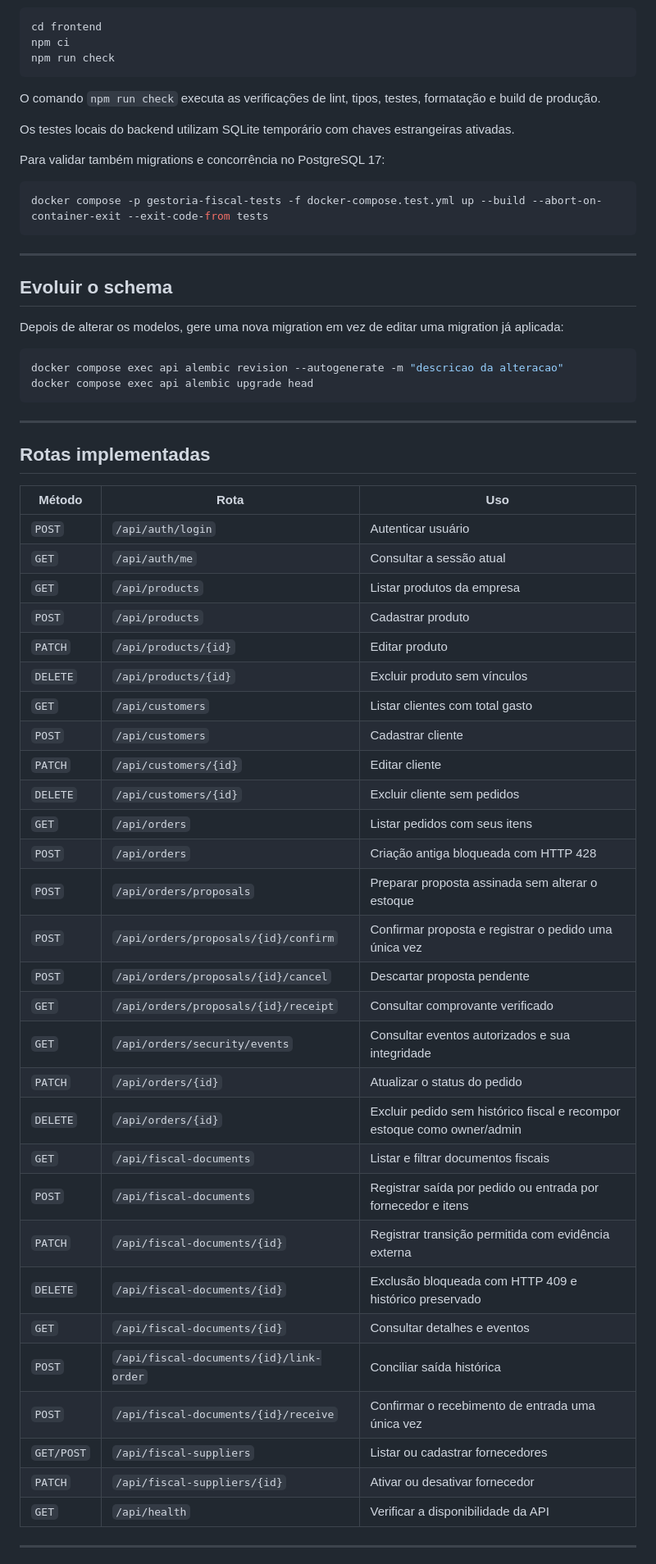
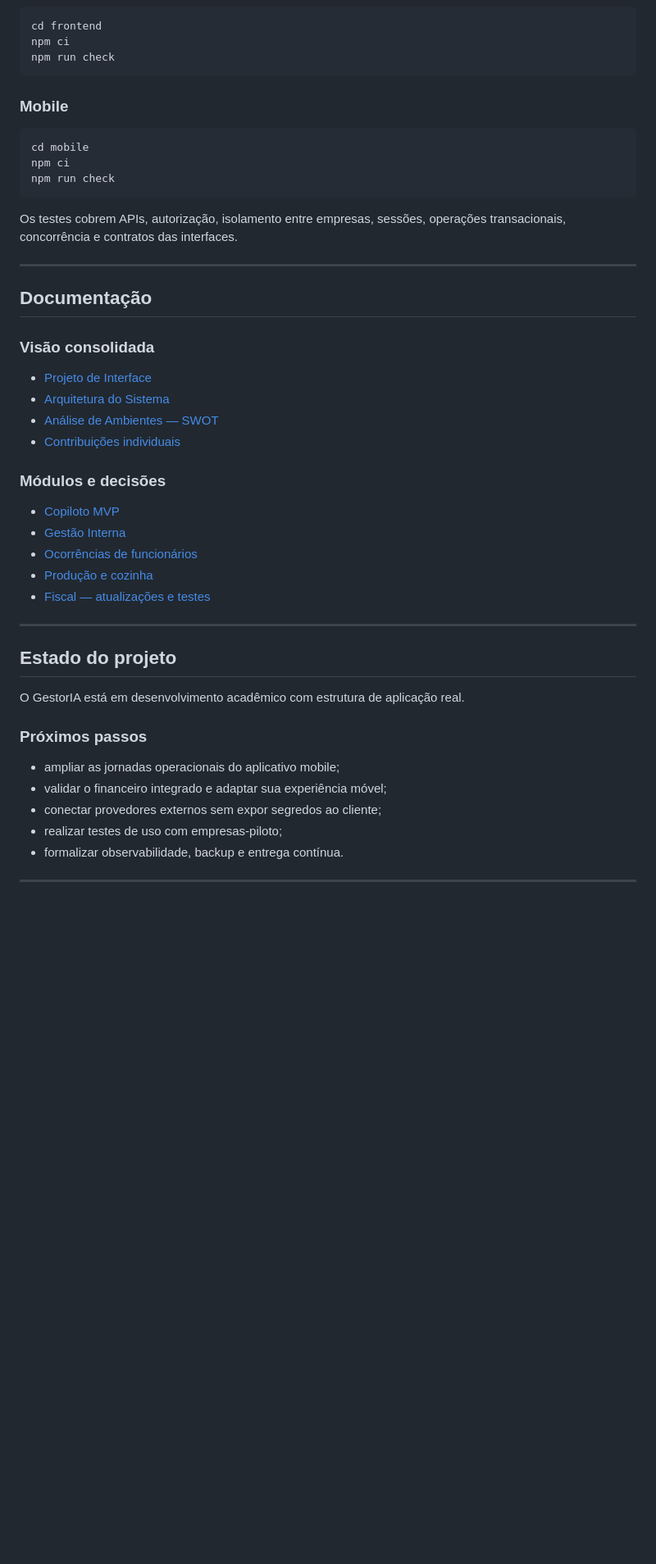
Before and after one commit to LauraEliza19/gestoria, a Markdown page: README.md, the part around one of its changes. Shown at 82% size. Drawn GitHub-style; blank space fills up the shorter version.

````diff
--- a/README.md
+++ b/README.md
@@ -317,62 +293,48 @@ npm ci
 npm run check
 ```
 
-O comando `npm run check` executa as verificações de lint, tipos, testes, formatação e build de produção.
+### Mobile
 
-Os testes locais do backend utilizam SQLite temporário com chaves estrangeiras ativadas.
+```powershell
+cd mobile
+npm ci
+npm run check
+```
 
-Para validar também migrations e concorrência no PostgreSQL 17:
-
-```bash
-docker compose -p gestoria-fiscal-tests -f docker-compose.test.yml up --build --abort-on-container-exit --exit-code-from tests
-```
+Os testes cobrem APIs, autorização, isolamento entre empresas, sessões, operações transacionais, concorrência e contratos das interfaces.
 
 ---
 
-## Evoluir o schema
+## Documentação
 
-Depois de alterar os modelos, gere uma nova migration em vez de editar uma migration já aplicada:
+### Visão consolidada
 
-```powershell
-docker compose exec api alembic revision --autogenerate -m "descricao da alteracao"
-docker compose exec api alembic upgrade head
-```
+- [Projeto de Interface](<docs/entregaEtapa3/Projeto de Interface.md>)
+- [Arquitetura do Sistema](<docs/entregaEtapa3/Arquitetura do Sistema.md>)
+- [Análise de Ambientes — SWOT](<docs/entregaEtapa3/Análise de Ambientes (SWOT).md>)
+- [Contribuições individuais](<docs/entregaEtapa3/Contribuições individuais na implementação do projeto.md>)
+
+### Módulos e decisões
+
+- [Copiloto MVP](docs/COPILOTO-MVP.md)
+- [Gestão Interna](docs/GESTAO-INTERNA.md)
+- [Ocorrências de funcionários](docs/ADVERTENCIAS-OCORRENCIAS.md)
+- [Produção e cozinha](docs/PRODUCAO_COZINHA.md)
+- [Fiscal — atualizações e testes](docs/FISCAL_ATUALIZACOES_E_TESTES.md)
 
 ---
 
-## Rotas implementadas
+## Estado do projeto
 
-| Método | Rota | Uso |
-| --- | --- | --- |
-| `POST` | `/api/auth/login` | Autenticar usuário |
-| `GET` | `/api/auth/me` | Consultar a sessão atual |
-| `GET` | `/api/products` | Listar produtos da empresa |
-| `POST` | `/api/products` | Cadastrar produto |
-| `PATCH` | `/api/products/{id}` | Editar produto |
-| `DELETE` | `/api/products/{id}` | Excluir produto sem vínculos |
-| `GET` | `/api/customers` | Listar clientes com total gasto |
-| `POST` | `/api/customers` | Cadastrar cliente |
-| `PATCH` | `/api/customers/{id}` | Editar cliente |
-| `DELETE` | `/api/customers/{id}` | Excluir cliente sem pedidos |
-| `GET` | `/api/orders` | Listar pedidos com seus itens |
-| `POST` | `/api/orders` | Criação antiga bloqueada com HTTP 428 |
-| `POST` | `/api/orders/proposals` | Preparar proposta assinada sem alterar o estoque |
-| `POST` | `/api/orders/proposals/{id}/confirm` | Confirmar proposta e registrar o pedido uma única vez |
-| `POST` | `/api/orders/proposals/{id}/cancel` | Descartar proposta pendente |
-| `GET` | `/api/orders/proposals/{id}/receipt` | Consultar comprovante verificado |
-| `GET` | `/api/orders/security/events` | Consultar eventos autorizados e sua integridade |
-| `PATCH` | `/api/orders/{id}` | Atualizar o status do pedido |
-| `DELETE` | `/api/orders/{id}` | Excluir pedido sem histórico fiscal e recompor estoque como owner/admin |
-| `GET` | `/api/fiscal-documents` | Listar e filtrar documentos fiscais |
-| `POST` | `/api/fiscal-documents` | Registrar saída por pedido ou entrada por fornecedor e itens |
-| `PATCH` | `/api/fiscal-documents/{id}` | Registrar transição permitida com evidência externa |
-| `DELETE` | `/api/fiscal-documents/{id}` | Exclusão bloqueada com HTTP 409 e histórico preservado |
-| `GET` | `/api/fiscal-documents/{id}` | Consultar detalhes e eventos |
-| `POST` | `/api/fiscal-documents/{id}/link-order` | Conciliar saída histórica |
-| `POST` | `/api/fiscal-documents/{id}/receive` | Confirmar o recebimento de entrada uma única vez |
-| `GET/POST` | `/api/fiscal-suppliers` | Listar ou cadastrar fornecedores |
-| `PATCH` | `/api/fiscal-suppliers/{id}` | Ativar ou desativar fornecedor |
-| `GET` | `/api/health` | Verificar a disponibilidade da API |
+O GestorIA está em desenvolvimento acadêmico com estrutura de aplicação real.
+
+### Próximos passos
+
+- ampliar as jornadas operacionais do aplicativo mobile;
+- validar o financeiro integrado e adaptar sua experiência móvel;
+- conectar provedores externos sem expor segredos ao cliente;
+- realizar testes de uso com empresas-piloto;
+- formalizar observabilidade, backup e entrega contínua.
 
 ---
 
````
Also changed, not shown: other parts of README.md (+246 -280 lines).
